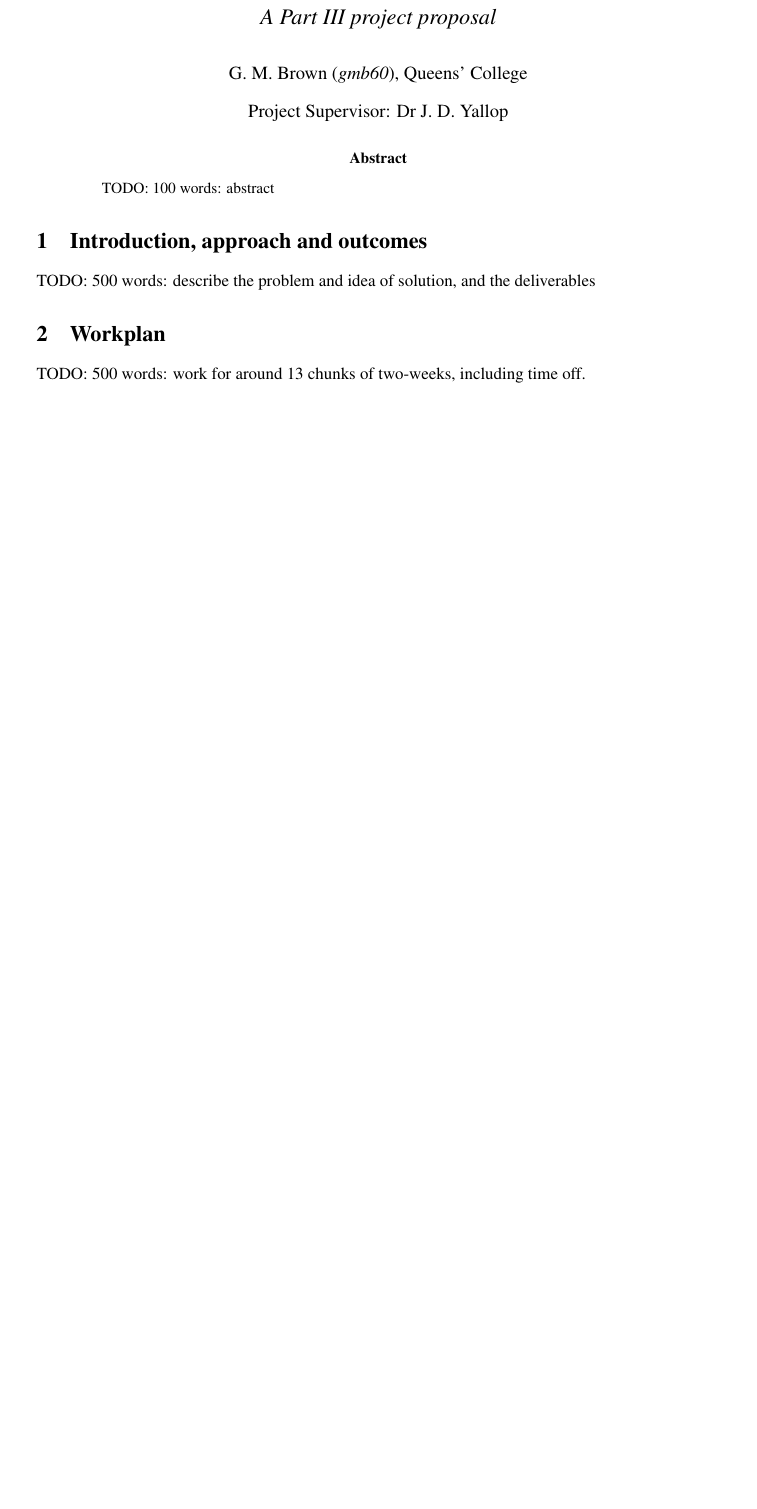
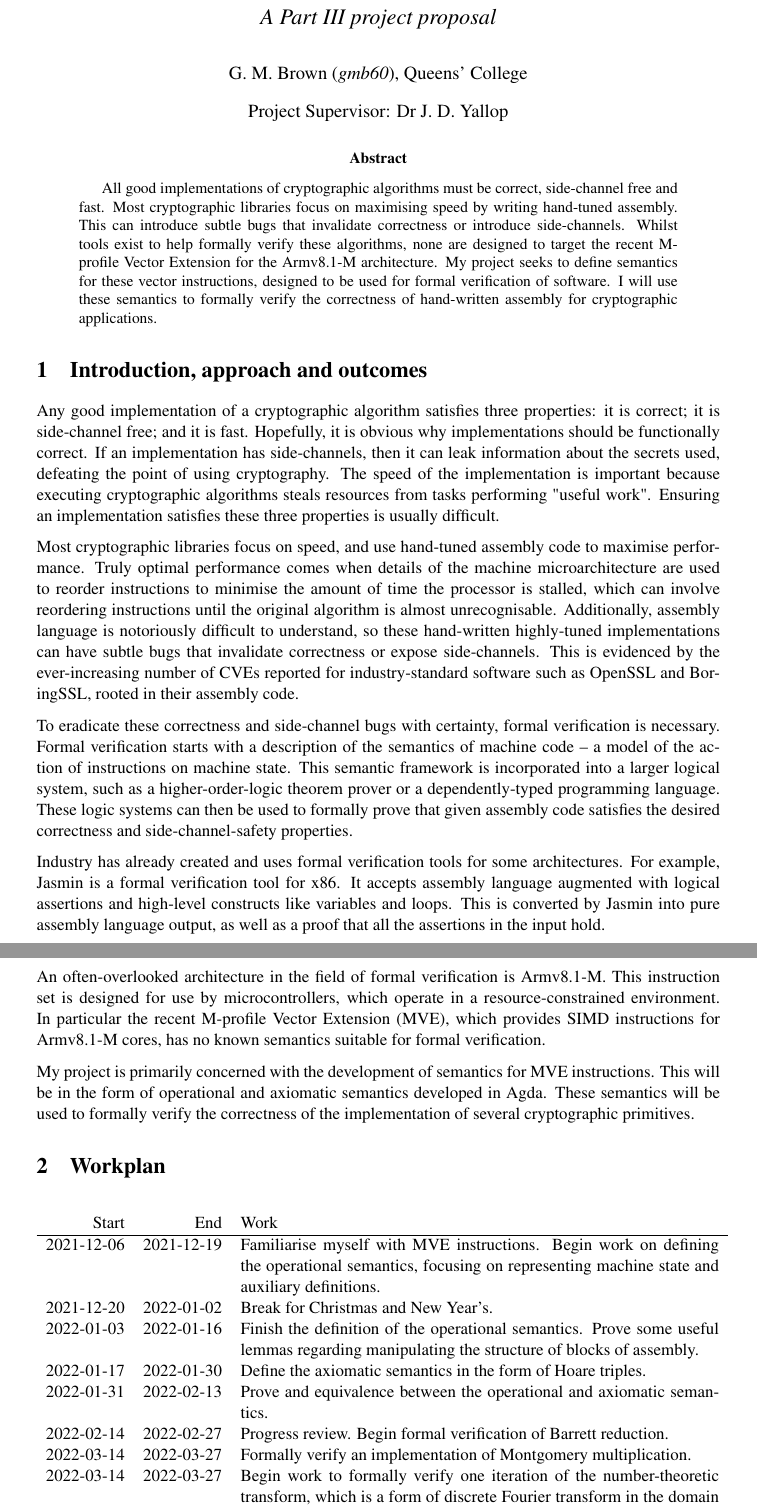
Before and after one commit to yellowsquid/masters-proposal, a LaTeX paper (proposal.tex): part of the page before the commit and two parts of pages 1 and 2 of 2 after it, the two joined at a grey line, cut so that both start at the same text, the shorter picture padded with empty space. Compiled offline with pdfLaTeX.

Commit message:
First draft.
Feel free to leave any comments as an issue.

```diff
--- a/proposal.tex
+++ b/proposal.tex
@@ -13,13 +38,80 @@
 \vspace{1em}
 
 \begin{abstract}
-  TODO: 100 words: abstract
+All good implementations of cryptographic algorithms must be correct,
+side-channel free and fast. Most cryptographic libraries focus on maximising
+speed by writing hand-tuned assembly. This can introduce subtle bugs that
+invalidate correctness or introduce side-channels. Whilst tools exist to help
+formally verify these algorithms, none are designed to target the recent
+M-profile Vector Extension for the Armv8.1-M architecture. My project seeks to
+define semantics for these vector instructions, designed to be used for formal
+verification of software. I will use these semantics to formally verify the
+correctness of hand-written assembly for cryptographic applications.
 \end{abstract}
 
 \section{Introduction, approach and outcomes}
+\label{sec:org5125d85}
 
-TODO: 500 words: describe the problem and idea of solution, and the deliverables
+Any good implementation of a cryptographic algorithm satisfies three
+properties: it is correct; it is side-channel free; and it is fast. Hopefully,
+it is obvious why implementations should be functionally correct. If an
+implementation has side-channels, then it can leak information about the
+secrets used, defeating the point of using cryptography. The
+speed of the implementation is important because executing cryptographic
+algorithms steals resources from tasks performing "useful work". Ensuring an
+implementation satisfies these three properties is usually difficult.
+
+Most cryptographic libraries focus on speed, and use hand-tuned assembly code
+to maximise performance. Truly optimal performance comes when details of the
+machine microarchitecture are used to reorder instructions to minimise the
+amount of time the processor is stalled, which can involve reordering
+instructions until the original algorithm is almost unrecognisable.
+Additionally, assembly language is notoriously difficult to understand, so
+these hand-written highly-tuned implementations can have subtle bugs that
+invalidate correctness or expose side-channels. This is evidenced by the
+ever-increasing number of CVEs reported for industry-standard software such as
+OpenSSL and BoringSSL, rooted in their assembly code.
+
+To eradicate these correctness and side-channel bugs with certainty, formal
+verification is necessary. Formal verification starts with a description of
+the semantics of machine code -- a model of the action of instructions on
+machine state. This semantic framework is incorporated into a larger logical
+system, such as a higher-order-logic theorem prover or a dependently-typed
+programming language. These logic systems can then be used to formally prove
+that given assembly code satisfies the desired correctness and
+side-channel-safety properties.
+
+Industry has already created and uses formal verification tools for some
+architectures. For example, Jasmin is a formal verification tool for x86. It
+accepts assembly language augmented with logical assertions and high-level
+constructs like variables and loops. This is converted by Jasmin into pure
+assembly language output, as well as a proof that all the assertions in the
+input hold.
+
+An often-overlooked architecture in the field of formal verification
+is Armv8.1-M. This instruction set is designed for use by microcontrollers,
+which operate in a resource-constrained environment. In particular the recent
+M-profile Vector Extension (MVE), which provides SIMD instructions for
+Armv8.1-M cores, has no known semantics suitable for formal verification.
+
+My project is primarily concerned with the development of semantics for MVE
+instructions. This will be in the form of operational and axiomatic semantics
+developed in Agda. These semantics will be used to formally verify the
+correctness of the implementation of several cryptographic primitives.
 
 \section{Workplan}
+\label{sec:orgf4c603b}
 
-TODO: 500 words: work for around 13 chunks of two-weeks, including time off.
+\begin{center}
+\begin{tabular}{rrp{0.7\linewidth}}
+Start & End & Work\\
+\hline
+2021-12-06 & 2021-12-19 & Familiarise myself with MVE instructions. Begin work on defining the operational semantics, focusing on representing machine state and auxiliary definitions.\\
+2021-12-20 & 2022-01-02 & Break for Christmas and New Year's.\\
+2022-01-03 & 2022-01-16 & Finish the definition of the operational semantics. Prove some useful lemmas regarding manipulating the structure of blocks of assembly.\\
+2022-01-17 & 2022-01-30 & Define the axiomatic semantics in the form of Hoare triples.\\
+2022-01-31 & 2022-02-13 & Prove and equivalence between the operational and axiomatic semantics.\\
+2022-02-14 & 2022-02-27 & Progress review. Begin formal verification of Barrett reduction.\\
+2022-03-14 & 2022-03-27 & Formally verify an implementation of Montgomery multiplication.\\
+2022-03-14 & 2022-03-27 & Begin work to formally verify one iteration of the number-theoretic transform, which is a form of discrete Fourier transform in the domain of integers modulo a prime.\\
+2022-03-28 & 2022-04-10 & Finish verification of one iteration of the number-theoretic transform.\\
@@ -26 +122,2 @@ TODO: 500 words: work for around 13 chunks of two-weeks, including time off.
+\end{tabular}
 
```
Also changed, not shown: proposal.tex (39 more changed lines), 1 other file.
